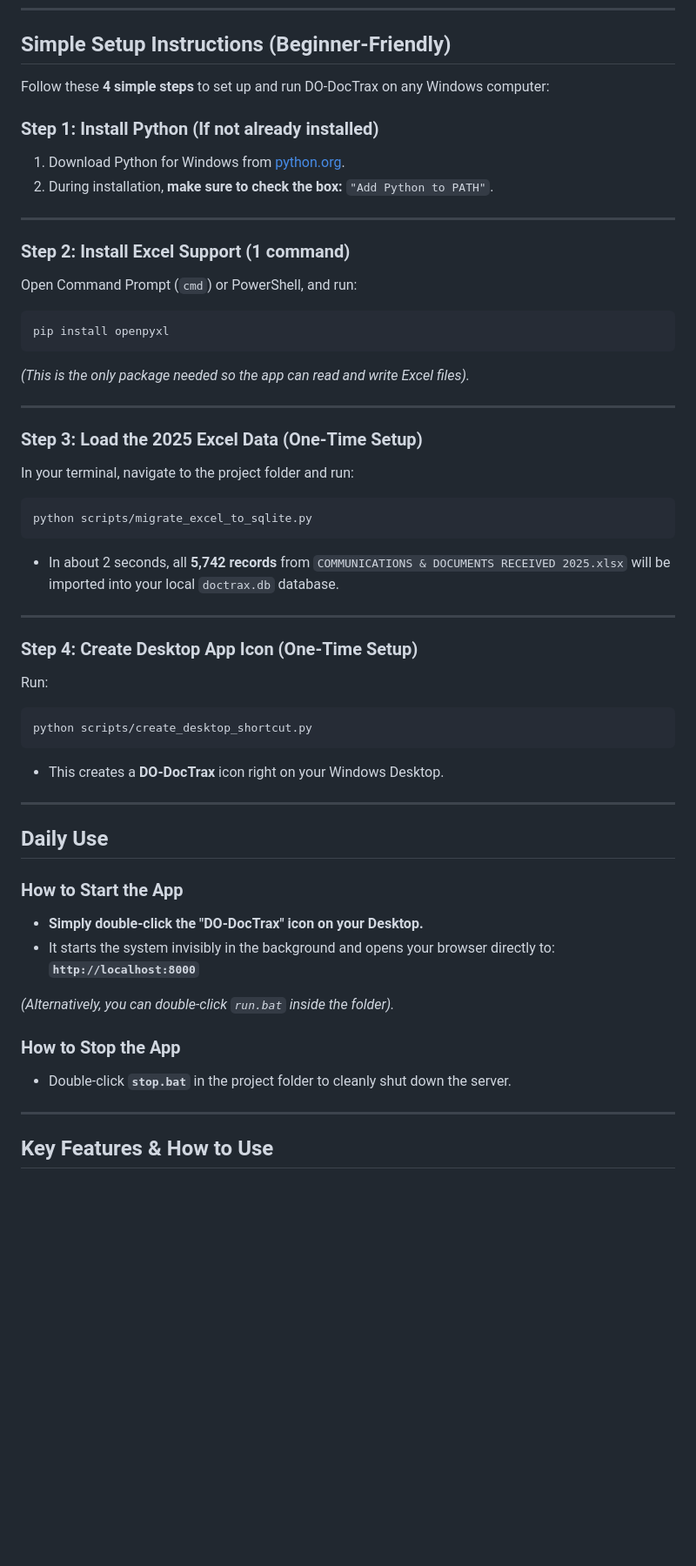
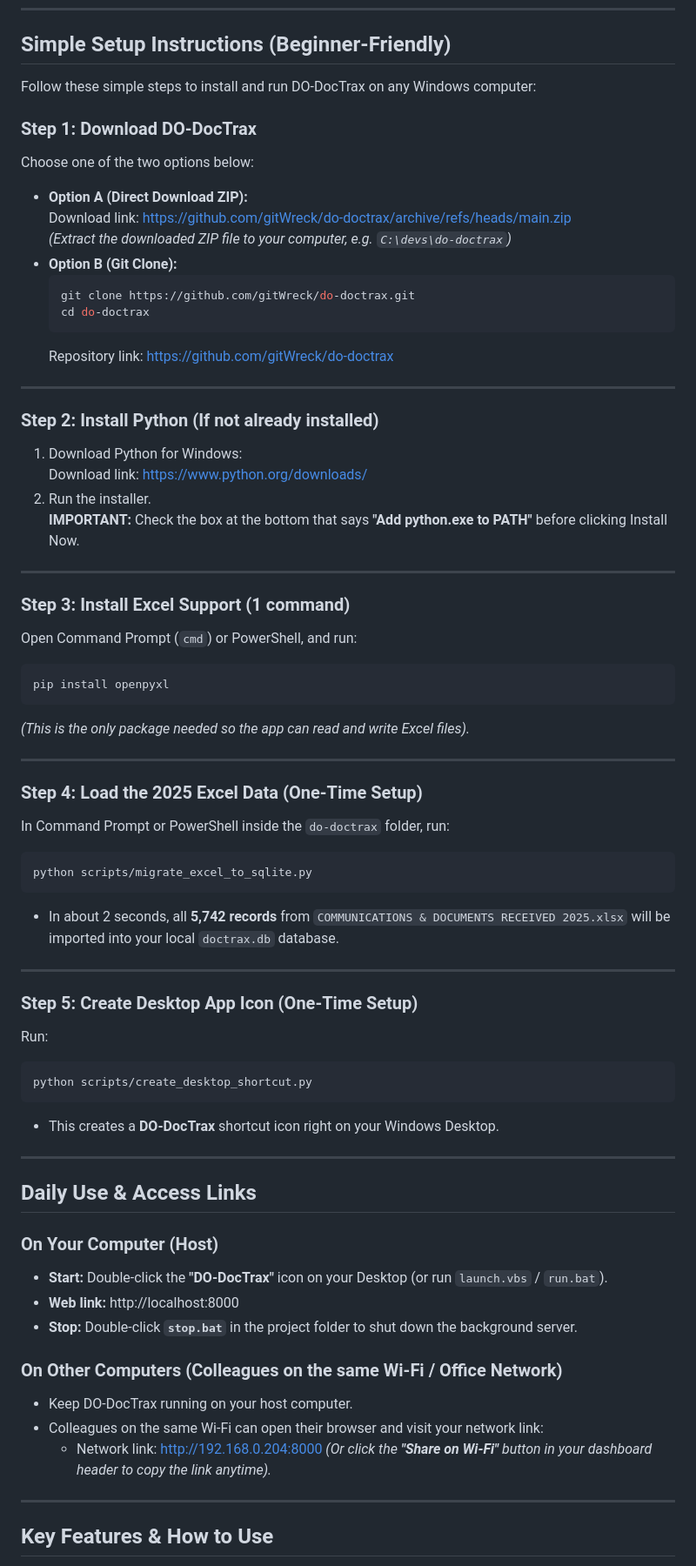
Before and after one commit to gitWreck/do-doctrax, a Markdown page: README.md, the part around the change. Shown at 87% size. Drawn GitHub-style; blank space fills up the shorter version.

Commit message:
Update install instructions with explicit visible download and web links

````diff
--- a/README.md
+++ b/README.md
@@ -8,15 +8,31 @@ Designed to replace cumbersome multi-sheet Excel workbooks with a fast, reliable
 
 ## Simple Setup Instructions (Beginner-Friendly)
 
-Follow these **4 simple steps** to set up and run DO-DocTrax on any Windows computer:
+Follow these simple steps to install and run DO-DocTrax on any Windows computer:
 
-### Step 1: Install Python (If not already installed)
-1. Download Python for Windows from [python.org](https://www.python.org/downloads/).
-2. During installation, **make sure to check the box:** `"Add Python to PATH"`.
+### Step 1: Download DO-DocTrax
+Choose one of the two options below:
+* **Option A (Direct Download ZIP):**
+  Download link: https://github.com/gitWreck/do-doctrax/archive/refs/heads/main.zip
+  *(Extract the downloaded ZIP file to your computer, e.g. `C:\devs\do-doctrax`)*
+* **Option B (Git Clone):**
+  ```bash
+  git clone https://github.com/gitWreck/do-doctrax.git
+  cd do-doctrax
+  ```
+  Repository link: https://github.com/gitWreck/do-doctrax
 
 ---
 
-### Step 2: Install Excel Support (1 command)
+### Step 2: Install Python (If not already installed)
+1. Download Python for Windows:
+   Download link: https://www.python.org/downloads/
+2. Run the installer.
+   **IMPORTANT:** Check the box at the bottom that says **"Add python.exe to PATH"** before clicking Install Now.
+
+---
+
+### Step 3: Install Excel Support (1 command)
 Open Command Prompt (`cmd`) or PowerShell, and run:
 ```bash
 pip install openpyxl
@@ -25,8 +41,8 @@ pip install openpyxl
 
 ---
 
-### Step 3: Load the 2025 Excel Data (One-Time Setup)
-In your terminal, navigate to the project folder and run:
+### Step 4: Load the 2025 Excel Data (One-Time Setup)
+In Command Prompt or PowerShell inside the `do-doctrax` folder, run:
 ```bash
 python scripts/migrate_excel_to_sqlite.py
 ```
@@ -34,26 +50,27 @@ python scripts/migrate_excel_to_sqlite.py
 
 ---
 
-### Step 4: Create Desktop App Icon (One-Time Setup)
+### Step 5: Create Desktop App Icon (One-Time Setup)
 Run:
 ```bash
 python scripts/create_desktop_shortcut.py
 ```
-* This creates a **DO-DocTrax** icon right on your Windows Desktop.
+* This creates a **DO-DocTrax** shortcut icon right on your Windows Desktop.
 
 ---
 
-## Daily Use
+## Daily Use & Access Links
 
-### How to Start the App
-* **Simply double-click the "DO-DocTrax" icon on your Desktop.**
-* It starts the system invisibly in the background and opens your browser directly to:
-  **`http://localhost:8000`**
+### On Your Computer (Host)
+* **Start:** Double-click the **"DO-DocTrax"** icon on your Desktop (or run `launch.vbs` / `run.bat`).
+* **Web link:** http://localhost:8000
+* **Stop:** Double-click **`stop.bat`** in the project folder to shut down the background server.
 
-*(Alternatively, you can double-click `run.bat` inside the folder).*
-
-### How to Stop the App
-* Double-click **`stop.bat`** in the project folder to cleanly shut down the server.
+### On Other Computers (Colleagues on the same Wi-Fi / Office Network)
+* Keep DO-DocTrax running on your host computer.
+* Colleagues on the same Wi-Fi can open their browser and visit your network link:
+  * Network link: http://192.168.0.204:8000
+  *(Or click the **"Share on Wi-Fi"** button in your dashboard header to copy the link anytime).*
 
 ---
 
````
